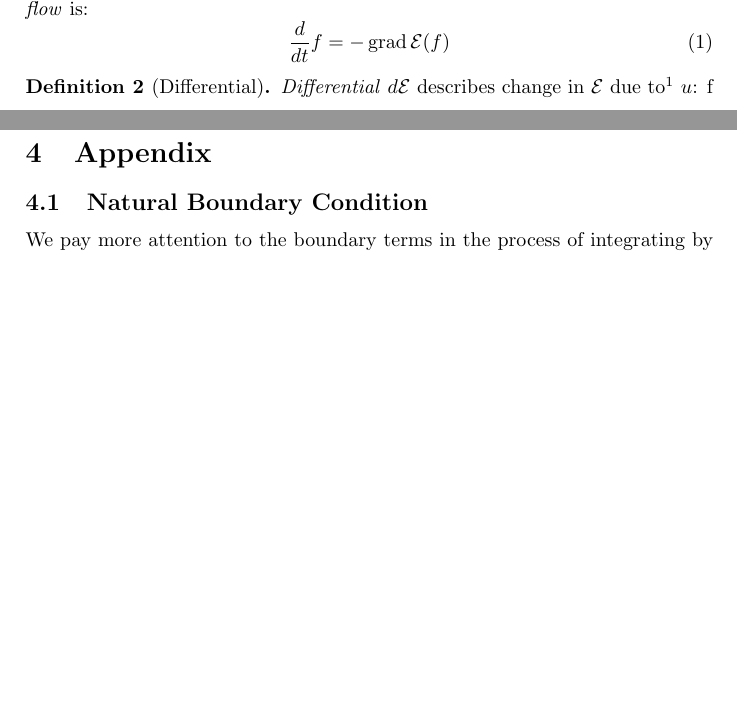
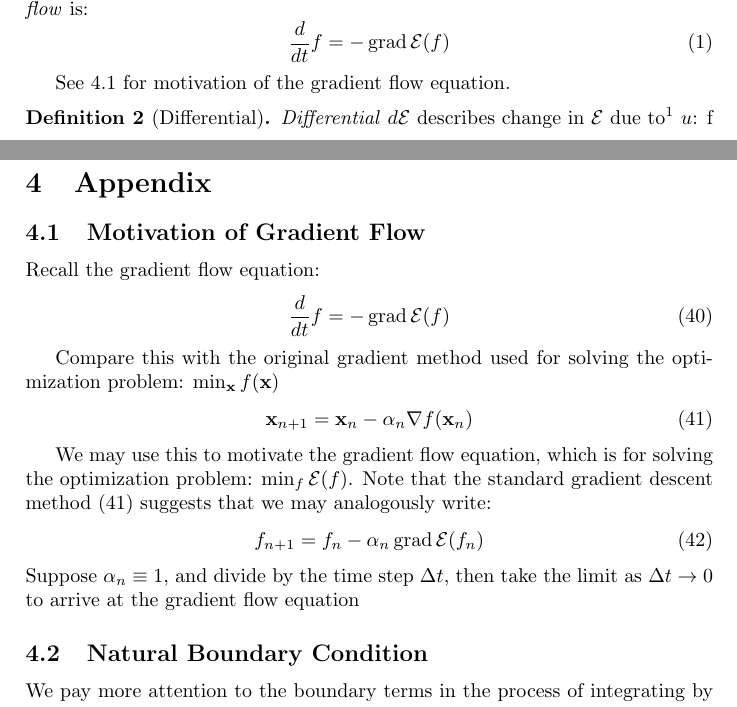
Before and after one commit to pauljoohyunkim/partC_Dissertation, a LaTeX document (Notes/TexNotes/Dirichlet_Energy.tex): two parts of pages 1 and 6 of 7, joined at a grey line, cut so that both start at the same text, the shorter picture padded with empty space. Compiled offline with pdfLaTeX.

Commit message:
Motivation of Gradient Flow?

```diff
--- a/Notes/TexNotes/Dirichlet_Energy.tex
+++ b/Notes/TexNotes/Dirichlet_Energy.tex
@@ -34,6 +34,7 @@
         \label{equ: Gradient Flow}
     \end{equation}
 \end{definition}
+See \ref{sct: Motivation of Gradient Flow} for motivation of the gradient flow equation.
 
 \begin{definition}[Differential]
     \emph{Differential} $d\mathcal{E}$ describes change in $\mathcal{E}$ due to\footnote{analogous in traditional vector space would be ``in the direction of'' $u$} $u$:
@@ -331,6 +332,30 @@ This method has consistency error
 
 \newpage
 \section{Appendix}
+\subsection{Motivation of Gradient Flow}
+\label{sct: Motivation of Gradient Flow}
+Recall the gradient flow equation:
+\begin{equation}
+    \frac{d}{dt}f = - \grad \mathcal{E}(f)
+\end{equation}
+
+Compare this with the original gradient method used for solving the optimization problem:
+$\min_{\mathbf{x}} f(\mathbf{x})$
+\begin{equation}
+    \mathbf{x}_{n+1} = \mathbf{x}_n - \alpha_n \nabla f (\mathbf{x}_n)
+    \label{equ: Standard Gradient Descent}
+\end{equation}
+
+We may use this to motivate the gradient flow equation, which is for solving the optimization problem:
+$\min_f \mathcal{E} (f)$.
+Note that the standard gradient descent method (\ref{equ: Standard Gradient Descent}) suggests that we may
+analogously write:
+\begin{equation}
+    f_{n+1} = f_n - \alpha_n \grad \mathcal{E} (f_n)
+\end{equation}
+Suppose $\alpha_n \equiv 1$, and divide by the time step $\Delta t$, then take the limit as $\Delta t \rightarrow 0$ to arrive at the gradient flow equation
+
+
 \subsection{Natural Boundary Condition}
 \label{sct: Natural Boundary Condition}
 We pay more attention to the boundary terms in the process of integrating by parts.
```
Also changed, not shown: Notes/TexNotes/Dirichlet_Energy.pdf.
